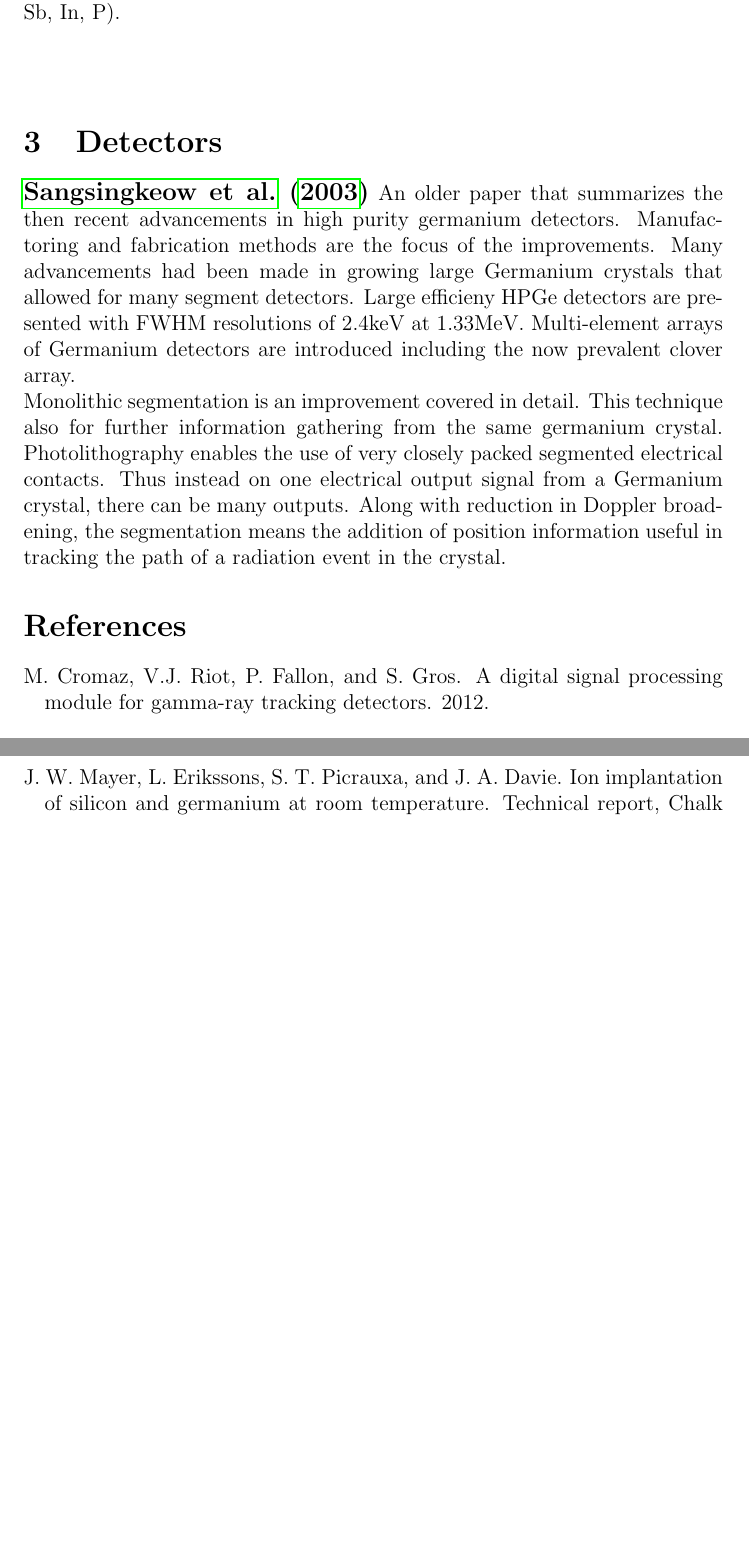
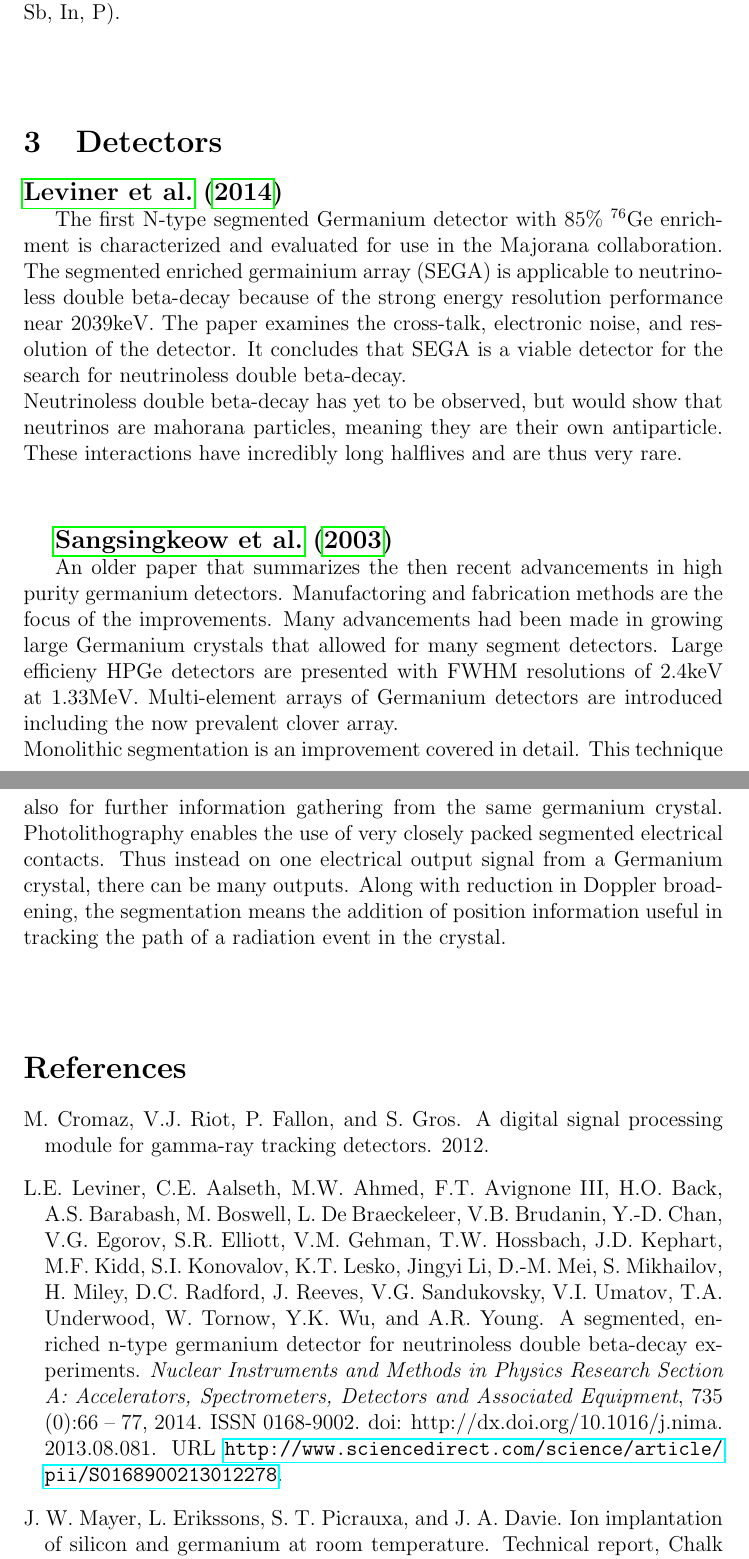
Before and after one commit to valencik/mastersAPSC, a LaTeX document (annotatedBib.tex): two parts of pages 3 and 4 of 4 before the commit and two parts of pages 3 and 4 of 5 after it, joined at a grey line, cut so that both start at the same text, the shorter picture padded with empty space. Compiled offline with pdfLaTeX.

Commit message:
Leviner SEGA detector for neutrinoless doubble beta-decay

```diff
--- a/annotatedBib.tex
+++ b/annotatedBib.tex
@@ -66,11 +66,19 @@ The orientation dependence of the backscattered yield of 1.0-MeV helium ions has
 
 \section{Detectors}
 
+{\large\textbf{\cite{Leviner201466}}}
+
+The first N-type segmented Germanium detector with 85\% $^{76}\mbox{Ge}$ enrichment is characterized and evaluated for use in the Majorana collaboration. The segmented enriched germainium array (SEGA) is applicable to neutrinoless double beta-decay because of the strong energy resolution performance near 2039keV. The paper examines the cross-talk, electronic noise, and resolution of the detector. It concludes that SEGA is a viable detector for the search for neutrinoless double beta-decay.
+\\
+Neutrinoless double beta-decay has yet to be observed, but would show that neutrinos are mahorana particles, meaning they are their own antiparticle. These interactions have incredibly long halflives and are thus very rare.
+\\[20pt]
 
 {\large\textbf{\cite{Sangsingkeow2003183}}}
+
 An older paper that summarizes the then recent advancements in high purity germanium detectors. Manufactoring and fabrication methods are the focus of the improvements. Many advancements had been made in growing large Germanium crystals that allowed for many segment detectors. Large efficieny HPGe detectors are presented with FWHM resolutions of 2.4keV at 1.33MeV. Multi-element arrays of Germanium detectors are introduced including the now prevalent clover array.
 \\
 Monolithic segmentation is an improvement covered in detail. This technique also for further information gathering from the same germanium crystal. Photolithography enables the use of very closely packed segmented electrical contacts. Thus instead on one electrical output signal from a Germanium crystal, there can be many outputs. Along with reduction in Doppler broadening, the segmentation means the addition of position information useful in tracking the path of a radiation event in the crystal.
+\\[20pt]
 
 
 %%%%%%%%%%%%
```
